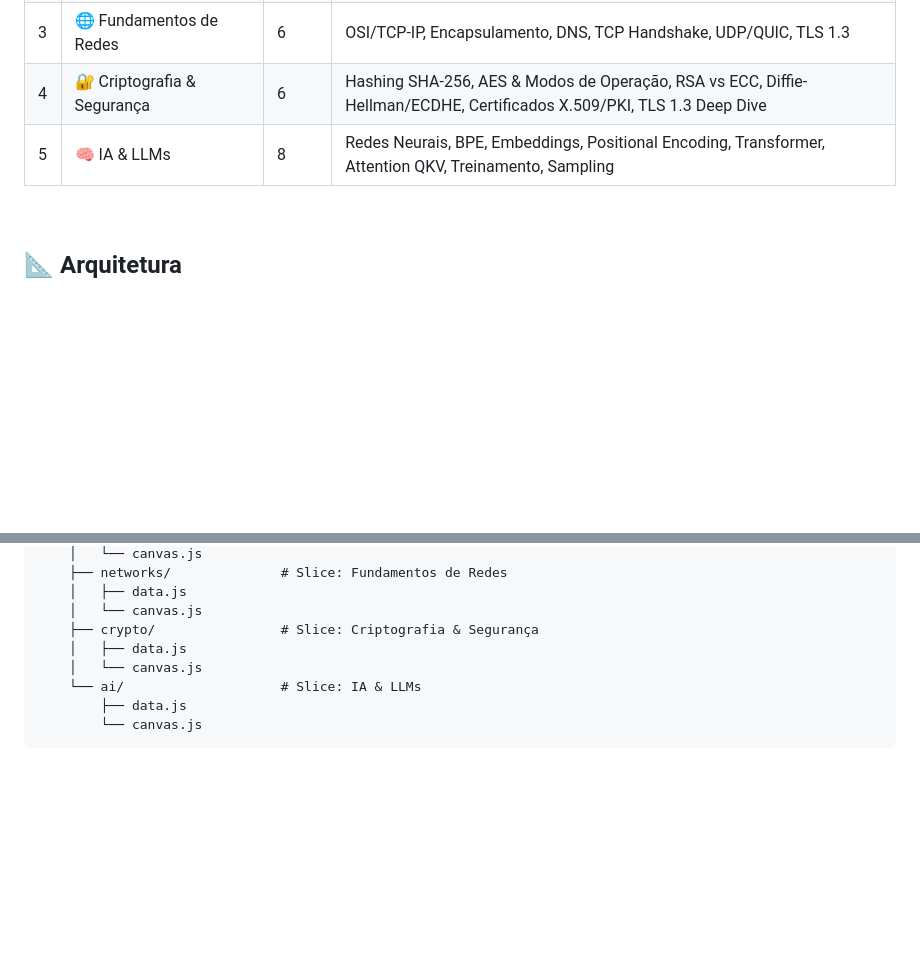
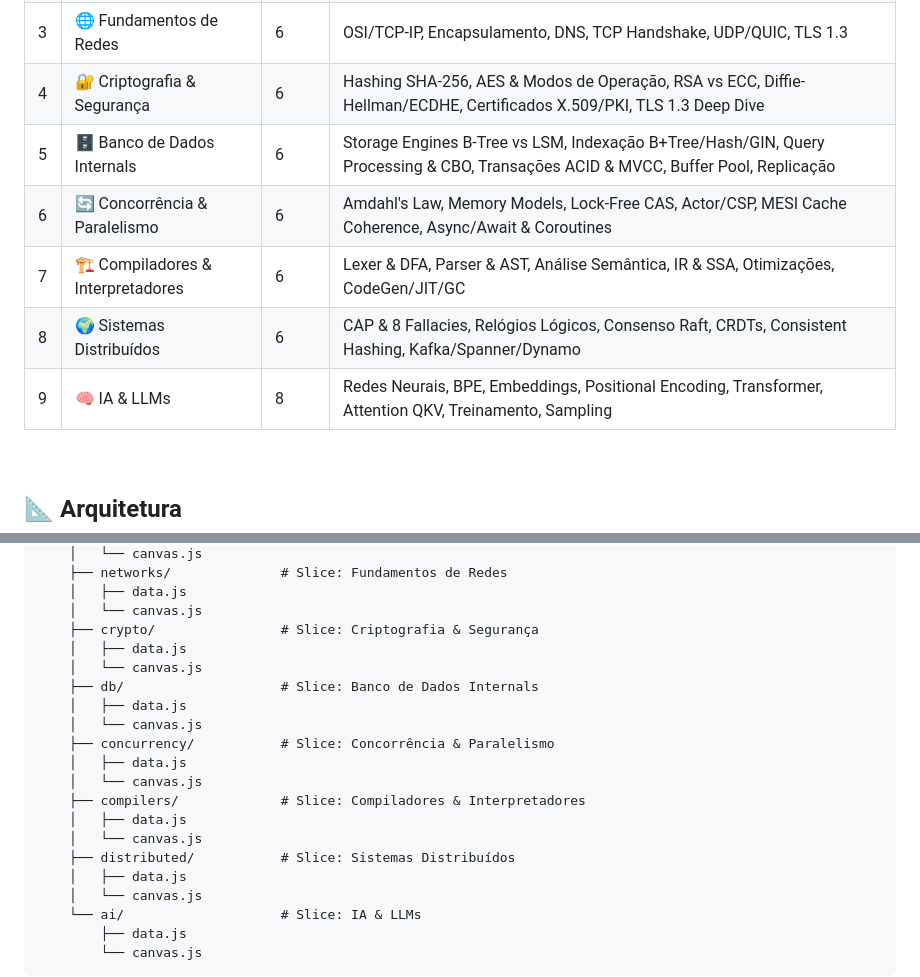
Before and after one commit to AndreBrennerbr/Deep-Dive-Arch, a Markdown page: README.md, 2 parts joined by grey strips. Rendered like a GitHub page; blank space fills up the shorter version.

Commit message:
fix: ajuste readme

```diff
--- a/README.md
+++ b/README.md
@@ -12,7 +12,11 @@ Os slices formam um currículo coerente, do hardware até a inteligência artifi
 | 2 | ⚙️ Sistemas Operacionais | 6 | Processos & PCB, CPU Scheduling (CFS), Threads & Concorrência, Memória & Paginação, Syscalls & I/O, File Systems |
 | 3 | 🌐 Fundamentos de Redes | 6 | OSI/TCP-IP, Encapsulamento, DNS, TCP Handshake, UDP/QUIC, TLS 1.3 |
 | 4 | 🔐 Criptografia & Segurança | 6 | Hashing SHA-256, AES & Modos de Operação, RSA vs ECC, Diffie-Hellman/ECDHE, Certificados X.509/PKI, TLS 1.3 Deep Dive |
-| 5 | 🧠 IA & LLMs | 8 | Redes Neurais, BPE, Embeddings, Positional Encoding, Transformer, Attention QKV, Treinamento, Sampling |
+| 5 | 🗄️ Banco de Dados Internals | 6 | Storage Engines B-Tree vs LSM, Indexação B+Tree/Hash/GIN, Query Processing & CBO, Transações ACID & MVCC, Buffer Pool, Replicação |
+| 6 | 🔄 Concorrência & Paralelismo | 6 | Amdahl's Law, Memory Models, Lock-Free CAS, Actor/CSP, MESI Cache Coherence, Async/Await & Coroutines |
+| 7 | 🏗️ Compiladores & Interpretadores | 6 | Lexer & DFA, Parser & AST, Análise Semântica, IR & SSA, Otimizações, CodeGen/JIT/GC |
+| 8 | 🌍 Sistemas Distribuídos | 6 | CAP & 8 Fallacies, Relógios Lógicos, Consenso Raft, CRDTs, Consistent Hashing, Kafka/Spanner/Dynamo |
+| 9 | 🧠 IA & LLMs | 8 | Redes Neurais, BPE, Embeddings, Positional Encoding, Transformer, Attention QKV, Treinamento, Sampling |
 
 <br>
 
@@ -41,6 +45,18 @@ src/
     │   ├── data.js
     │   └── canvas.js
     ├── crypto/                # Slice: Criptografia & Segurança
+    │   ├── data.js
+    │   └── canvas.js
+    ├── db/                    # Slice: Banco de Dados Internals
+    │   ├── data.js
+    │   └── canvas.js
+    ├── concurrency/           # Slice: Concorrência & Paralelismo
+    │   ├── data.js
+    │   └── canvas.js
+    ├── compilers/             # Slice: Compiladores & Interpretadores
+    │   ├── data.js
+    │   └── canvas.js
+    ├── distributed/           # Slice: Sistemas Distribuídos
     │   ├── data.js
     │   └── canvas.js
     └── ai/                    # Slice: IA & LLMs
```
